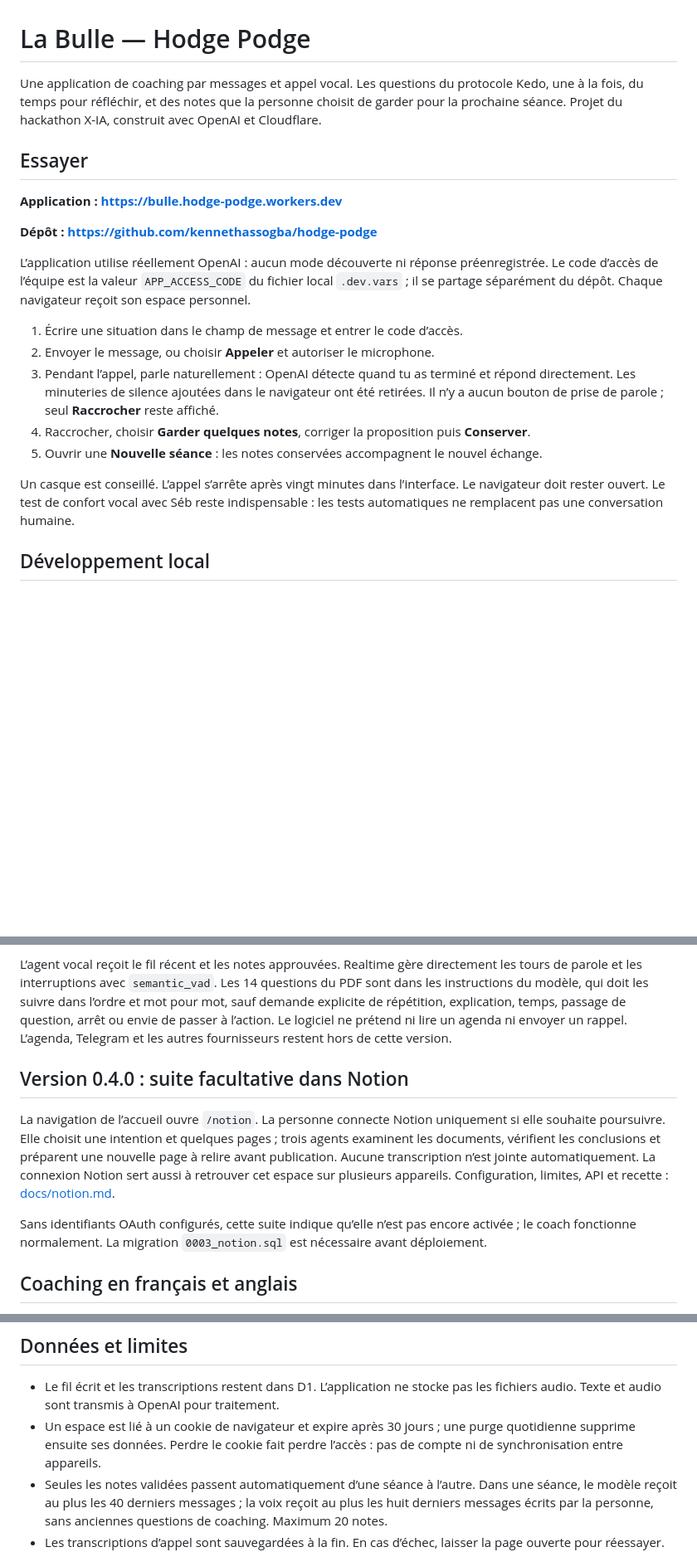
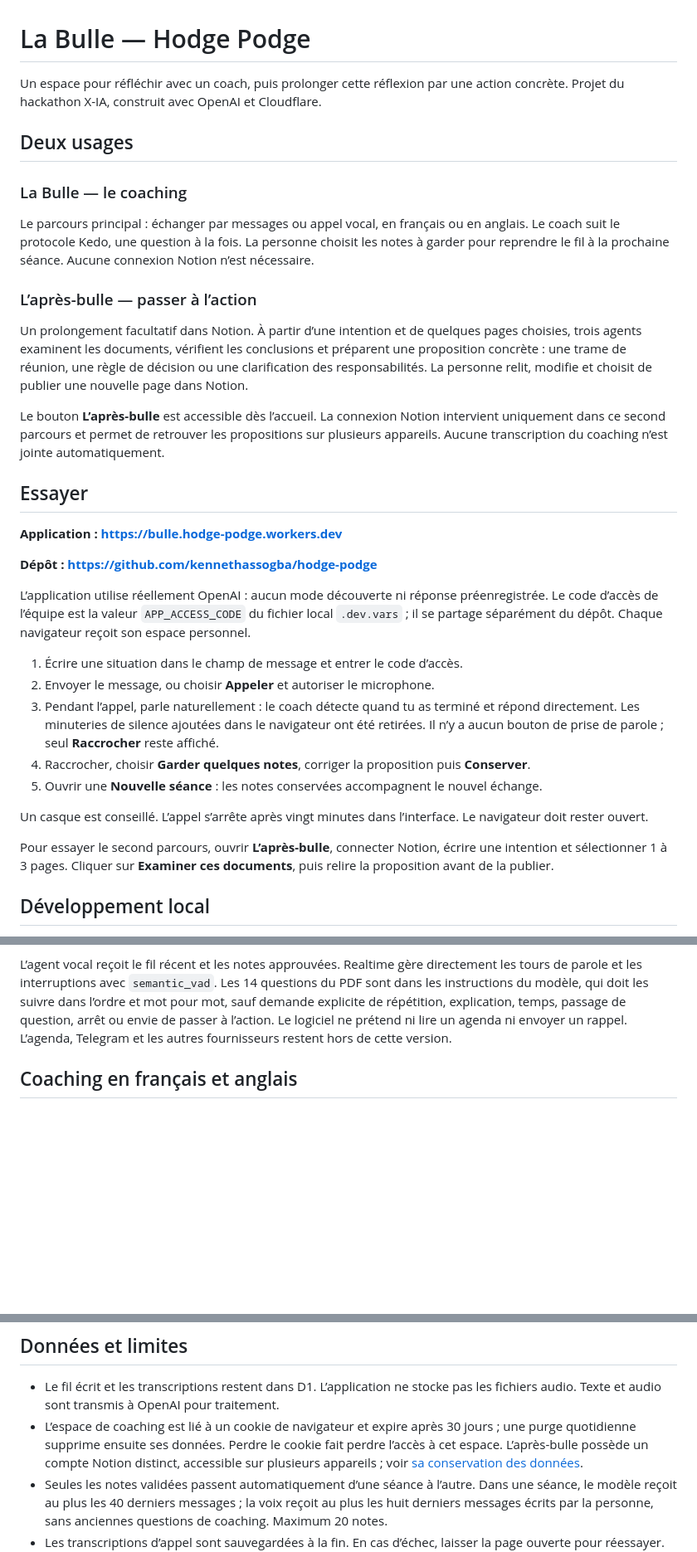
Before and after one commit to kennethassogba/hodge-podge, a Markdown page: README.md, 3 parts joined by grey strips. Shown at 83% size. Rendered like a GitHub page; blank space fills up the shorter version.

Commit message:
Introduce both coaching and after-bubble journeys at top of README

```diff
--- a/README.md
+++ b/README.md
@@ -1,6 +1,18 @@
 # La Bulle — Hodge Podge
 
-Une application de coaching par messages et appel vocal. Les questions du protocole Kedo, une à la fois, du temps pour réfléchir, et des notes que la personne choisit de garder pour la prochaine séance. Projet du hackathon X-IA, construit avec OpenAI et Cloudflare.
+Un espace pour réfléchir avec un coach, puis prolonger cette réflexion par une action concrète. Projet du hackathon X-IA, construit avec OpenAI et Cloudflare.
+
+## Deux usages
+
+### La Bulle — le coaching
+
+Le parcours principal : échanger par messages ou appel vocal, en français ou en anglais. Le coach suit le protocole Kedo, une question à la fois. La personne choisit les notes à garder pour reprendre le fil à la prochaine séance. Aucune connexion Notion n’est nécessaire.
+
+### L’après-bulle — passer à l’action
+
+Un prolongement facultatif dans Notion. À partir d’une intention et de quelques pages choisies, trois agents examinent les documents, vérifient les conclusions et préparent une proposition concrète : une trame de réunion, une règle de décision ou une clarification des responsabilités. La personne relit, modifie et choisit de publier une nouvelle page dans Notion.
+
+Le bouton **L’après-bulle** est accessible dès l’accueil. La connexion Notion intervient uniquement dans ce second parcours et permet de retrouver les propositions sur plusieurs appareils. Aucune transcription du coaching n’est jointe automatiquement.
 
 ## Essayer
 
@@ -12,11 +24,13 @@ L’application utilise réellement OpenAI : aucun mode découverte ni réponse
 
 1. Écrire une situation dans le champ de message et entrer le code d’accès.
 2. Envoyer le message, ou choisir **Appeler** et autoriser le microphone.
-3. Pendant l’appel, parle naturellement : OpenAI détecte quand tu as terminé et répond directement. Les minuteries de silence ajoutées dans le navigateur ont été retirées. Il n’y a aucun bouton de prise de parole ; seul **Raccrocher** reste affiché.
+3. Pendant l’appel, parle naturellement : le coach détecte quand tu as terminé et répond directement. Les minuteries de silence ajoutées dans le navigateur ont été retirées. Il n’y a aucun bouton de prise de parole ; seul **Raccrocher** reste affiché.
 4. Raccrocher, choisir **Garder quelques notes**, corriger la proposition puis **Conserver**.
 5. Ouvrir une **Nouvelle séance** : les notes conservées accompagnent le nouvel échange.
 
-Un casque est conseillé. L’appel s’arrête après vingt minutes dans l’interface. Le navigateur doit rester ouvert. Le test de confort vocal avec Séb reste indispensable : les tests automatiques ne remplacent pas une conversation humaine.
+Un casque est conseillé. L’appel s’arrête après vingt minutes dans l’interface. Le navigateur doit rester ouvert.
+
+Pour essayer le second parcours, ouvrir **L’après-bulle**, connecter Notion, écrire une intention et sélectionner 1 à 3 pages. Cliquer sur **Examiner ces documents**, puis relire la proposition avant de la publier.
 
 ## Développement local
 
@@ -81,12 +97,6 @@ Messages et appel WebRTC OpenAI, silences automatiques, reprise après interrupt
 
 L’agent vocal reçoit le fil récent et les notes approuvées. Realtime gère directement les tours de parole et les interruptions avec `semantic_vad`. Les 14 questions du PDF sont dans les instructions du modèle, qui doit les suivre dans l’ordre et mot pour mot, sauf demande explicite de répétition, explication, temps, passage de question, arrêt ou envie de passer à l’action. Le logiciel ne prétend ni lire un agenda ni envoyer un rappel. L’agenda, Telegram et les autres fournisseurs restent hors de cette version.
 
-## Version 0.4.0 : suite facultative dans Notion
-
-La navigation de l’accueil ouvre `/notion`. La personne connecte Notion uniquement si elle souhaite poursuivre. Elle choisit une intention et quelques pages ; trois agents examinent les documents, vérifient les conclusions et préparent une nouvelle page à relire avant publication. Aucune transcription n’est jointe automatiquement. La connexion Notion sert aussi à retrouver cet espace sur plusieurs appareils. Configuration, limites, API et recette : [docs/notion.md](docs/notion.md).
-
-Sans identifiants OAuth configurés, cette suite indique qu’elle n’est pas encore activée ; le coach fonctionne normalement. La migration `0003_notion.sql` est nécessaire avant déploiement.
-
 ## Coaching en français et anglais
 
 - Choix FR/EN avant l’appel : interface, protocole, voix, transcription et brouillons de notes. Les notes et échanges existants ne sont pas traduits automatiquement. Les deux scripts originaux Kedo (FR et EN, 24 septembre 2026) sont dans `public/coaching-protocol.js`.
@@ -101,7 +111,7 @@ Le code administrateur de cette installation est dans `.dev.vars.admin`, ignoré
 ## Données et limites
 
 - Le fil écrit et les transcriptions restent dans D1. L’application ne stocke pas les fichiers audio. Texte et audio sont transmis à OpenAI pour traitement.
-- Un espace est lié à un cookie de navigateur et expire après 30 jours ; une purge quotidienne supprime ensuite ses données. Perdre le cookie fait perdre l’accès : pas de compte ni de synchronisation entre appareils.
+- L’espace de coaching est lié à un cookie de navigateur et expire après 30 jours ; une purge quotidienne supprime ensuite ses données. Perdre le cookie fait perdre l’accès à cet espace. L’après-bulle possède un compte Notion distinct, accessible sur plusieurs appareils ; voir [sa conservation des données](docs/notion.md#api-et-conservation).
 - Seules les notes validées passent automatiquement d’une séance à l’autre. Dans une séance, le modèle reçoit au plus les 40 derniers messages ; la voix reçoit au plus les huit derniers messages écrits par la personne, sans anciennes questions de coaching. Maximum 20 notes.
 - Les transcriptions d’appel sont sauvegardées à la fin. En cas d’échec, laisser la page ouverte pour réessayer. Fermer brutalement peut perdre la transcription.
 - Aucun quota applicatif de messages, notes proposées ou appels et coupure automatique après vingt minutes dans le navigateur. OpenAI limite une session Realtime à 60 minutes ; ses limites de débit/crédit et les capacités Cloudflare continuent de s’appliquer. Les tentatives de connexion restent limitées contre le bruteforce. Un seul appel simultané par espace.
```
Also changed, not shown: other parts of README.md (+3 -1 lines).
